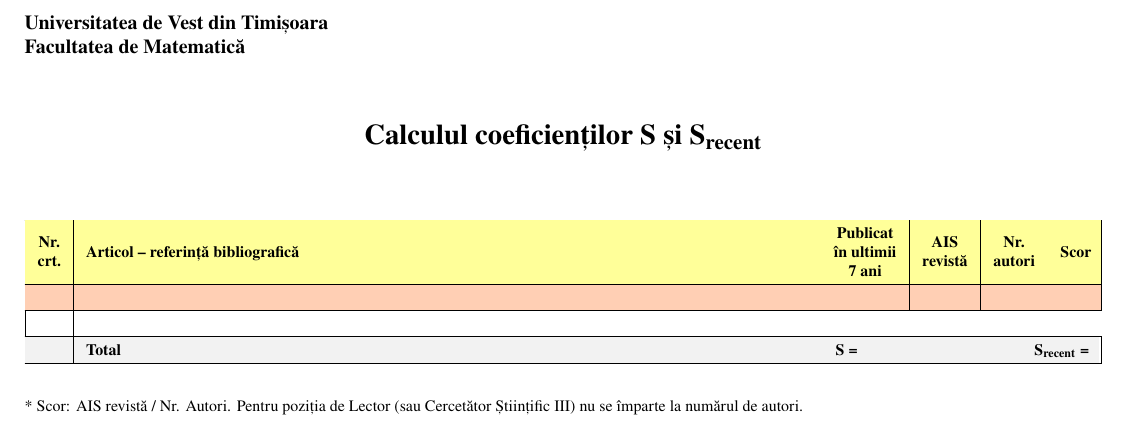
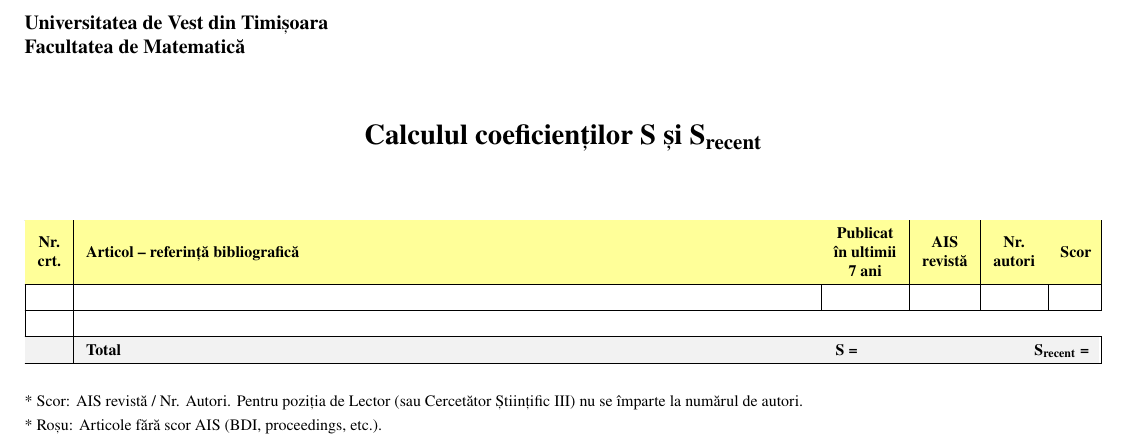
Before and after one commit to alexfikl/uvt-scholarly, a LaTeX document (src/uvt_scholarly/resources/math.tpl.tex): part of page 2 of 6, cut so that both start at the same text. Compiled offline with pdfLaTeX.

Commit message:
feat: add footnote to red colors in template

```diff
--- a/src/uvt_scholarly/resources/math.tpl.tex
+++ b/src/uvt_scholarly/resources/math.tpl.tex
@@ -226,9 +226,7 @@ C5\_UVT &
 % rows
 \TplBlock{for pub in candidate.publications}
 \TplBlock{-set ais = pub | get_score('AIS')}
-\TplBlock{-if ais == 0}
-\rowcolor{TableOrange!30}
-\TplBlock{endif-}
+\TplVar{'\\rowcolor{TableOrange!30}' if ais == 0 else ''}
 \TplVar{loop.index} &
 \TplVar{pub | format_pub} &
 \TplVar{pub | is_recent} &
@@ -242,6 +240,8 @@ C5\_UVT &
 {\footnotesize
 * Scor: AIS revistă / Nr. Autori. Pentru poziția de Lector (sau Cercetător
 Științific III) nu se împarte la numărul de autori.
+
+* Roșu: Articole fără scor AIS (BDI, proceedings, etc.).
 }
 
 \clearpage
```
